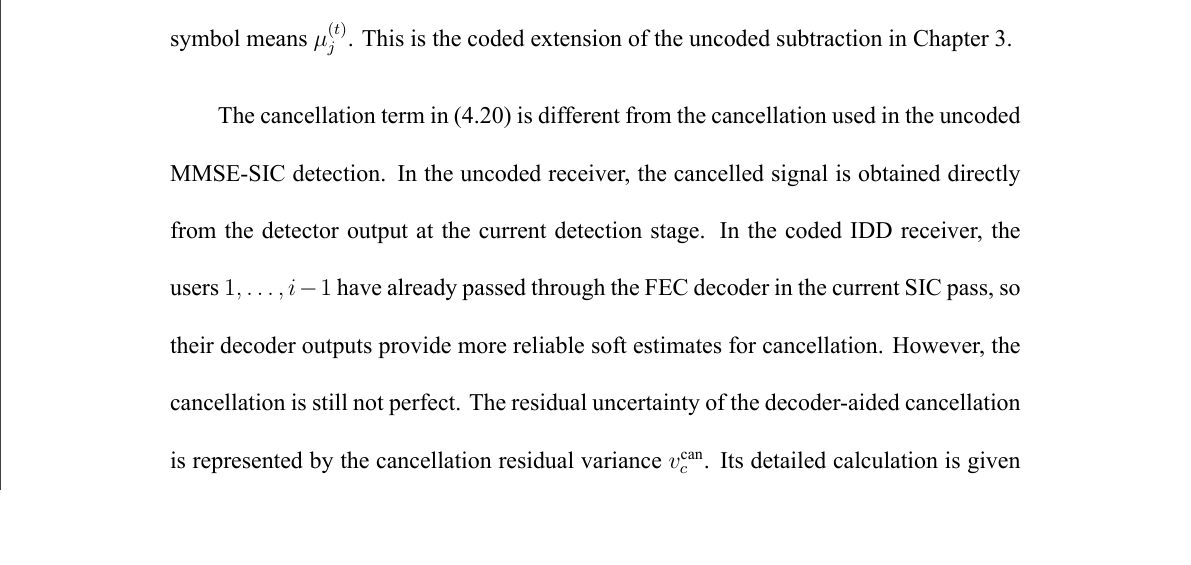
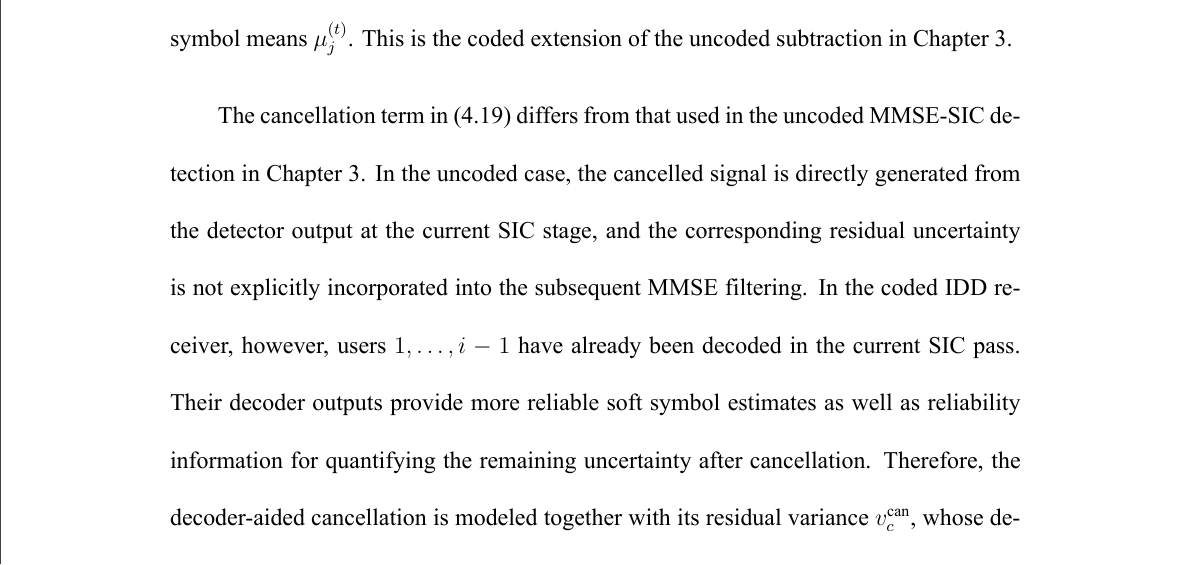
Before and after one commit to Ray-2828/thesis-draft, a LaTeX thesis (main.tex, which reads contents/chapter04.tex): part of page 55 of 88, cut so that both start at the same text, the shorter picture padded with empty space. The pictures show the PDF file main.pdf that the author committed with the source.

Commit message:
update from second computer

```diff
--- a/contents/chapter04.tex
+++ b/contents/chapter04.tex
@@ -208,8 +208,7 @@ At SIC stage $i>1$, the detection of user $i$ benefits from the FEC outputs of u
 \end{equation}
 The first summation cancels the users that have already been decoded in the current SIC pass by using the decoder-aided soft symbol estimates $\hat{s}^{d}_{j}$. The second summation cancels the users that have not yet been decoded in the current pass by using the a priori soft symbol means $\mu^{(t)}_{j}$. This is the coded extension of the uncoded subtraction in Chapter~\ref{ch:multi-resource}.
 
-The cancellation term in \eqref{eq:idd-stage-i-residual} is different from the cancellation used in the uncoded MMSE-SIC detection. In the uncoded receiver, the cancelled signal is obtained directly from the detector output at the current detection stage. In the coded IDD receiver, the users $1,\ldots,i-1$ have already passed through the FEC decoder in the current SIC pass, so their decoder outputs provide more reliable soft estimates for cancellation. However, the cancellation is still not perfect. The residual uncertainty of the decoder-aided cancellation is represented by the cancellation residual variance $v_c^{\mathrm{can}}$. Its detailed calculation is given in Section~\ref{sec:LLR calculation and soft estimate}.
-
+The cancellation term in \eqref{eq:idd-stage-one-residual} differs from that used in the uncoded MMSE-SIC detection in Chapter~\ref{ch:multi-resource}. In the uncoded case, the cancelled signal is directly generated from the detector output at the current SIC stage, and the corresponding residual uncertainty is not explicitly incorporated into the subsequent MMSE filtering. In the coded IDD receiver, however, users $1,\ldots,i-1$ have already been decoded in the current SIC pass. Their decoder outputs provide more reliable soft symbol estimates as well as reliability information for quantifying the remaining uncertainty after cancellation. Therefore, the decoder-aided cancellation is modeled together with its residual variance $v_c^{\mathrm{can}}$, whose detailed calculation is given in Section~\ref{sec calculation and soft estimate}.
 Similar to the uncoded MMSE-SIC procedure, the downsized channel matrix and the downsized variance matrix are used after each stage. The filter output for user $i$ is
 \begin{equation}
     z^{(t)}_{i}
```
Also changed, not shown: main.pdf, contents/chapter04.tex (1 more changed lines), 2 other files.
